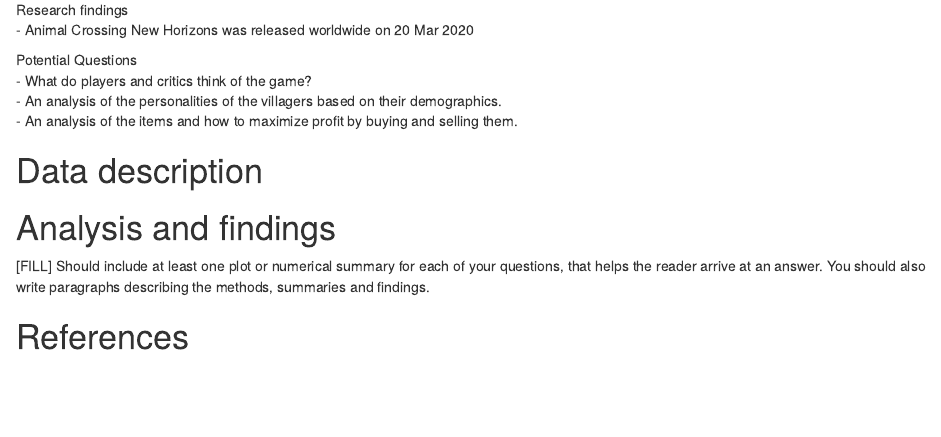
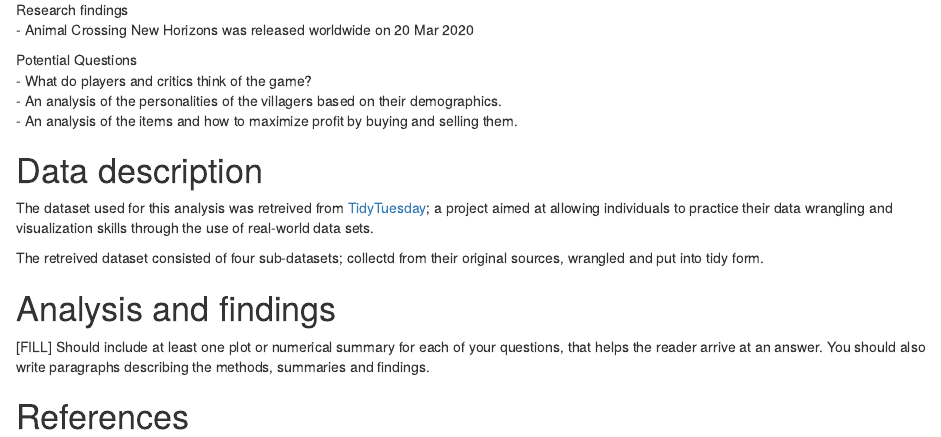
Before and after one commit to etc5521-2020/assignment-1-brolga, an R Markdown document (index.Rmd): the page in a window 1100 px wide, from 330 px down. The pictures show the output file index.html that the author committed with the source, opened offline.

Commit message:
added data source

```diff
--- a/index.Rmd
+++ b/index.Rmd
@@ -47,6 +47,10 @@
 
 # Data description
 
+The dataset used for this analysis was retreived from [TidyTuesday](https://github.com/rfordatascience/tidytuesday); a project aimed at allowing individuals to practice their data wrangling and visualization skills through the use of real-world data sets.
+
+The retreived dataset consisted of four sub-datasets; collectd from their original sources, wrangled and put into tidy form.
+
 # Analysis and findings
 
 [FILL] Should include at least one plot or numerical summary for each of your questions, that helps the reader arrive at an answer. You should also write paragraphs describing the methods, summaries and findings.
```
Also changed, not shown: index.html.
